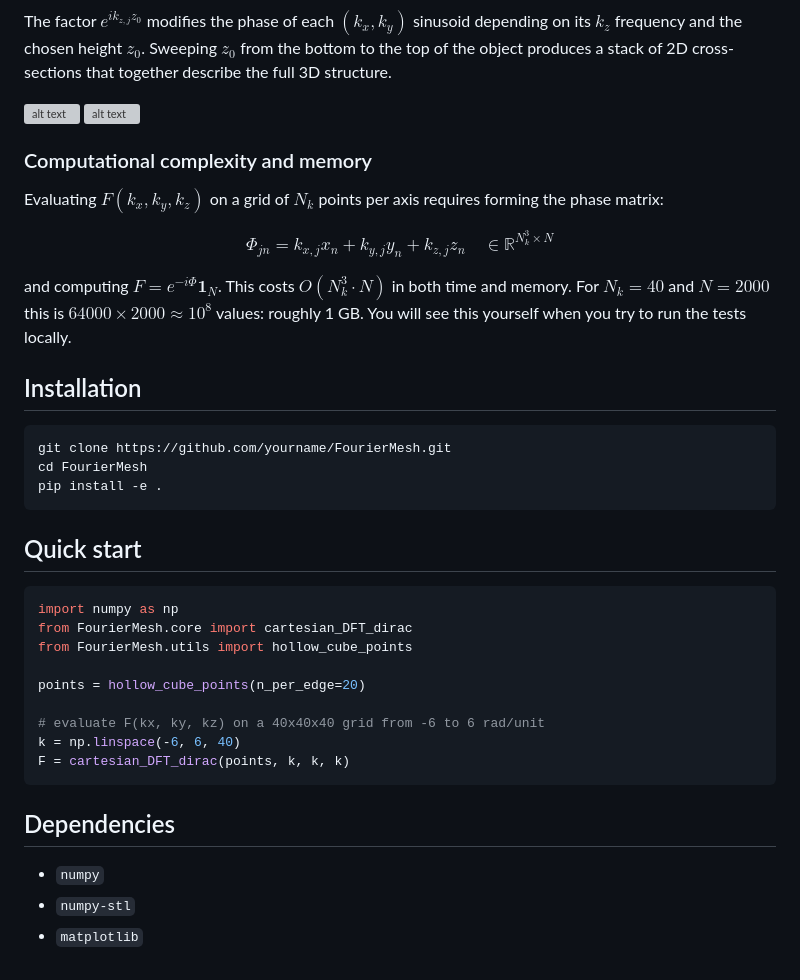
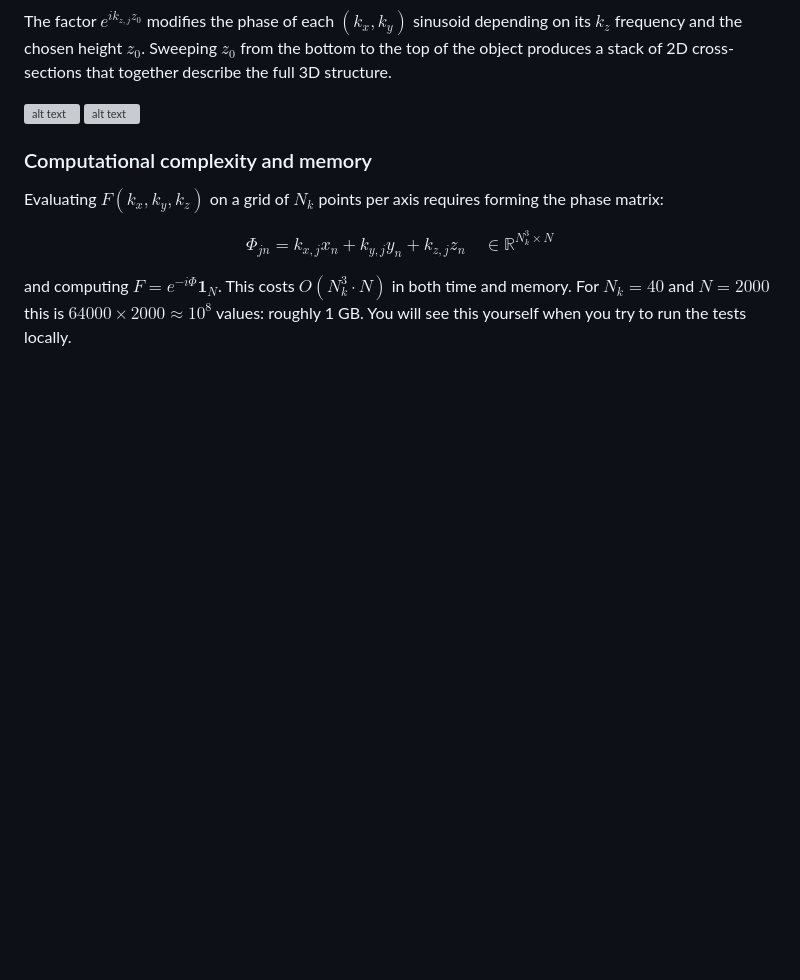
Before and after one commit to SentientPlatypus/FourierMesh, a Markdown page: README.md, the part around the change. GitHub-like rendering; blank space fills up the shorter version; grey boxes are pictures that could not be loaded.

Commit message:
Remove installation and quick start sections
Removed installation and quick start sections from README.

````diff
--- a/README.md
+++ b/README.md
@@ -75,31 +75,3 @@ Evaluating $F(k_x, k_y, k_z)$ on a grid of $N_k$ points per axis requires formin
 $$\Phi_{jn} = k_{x,j} x_n + k_{y,j} y_n + k_{z,j} z_n \quad \in \mathbb{R}^{N_k^3 \times N}$$
 
 and computing $F = e^{-i\Phi} \mathbf{1}_N$. This costs $O(N_k^3 \cdot N)$ in both time and memory. For $N_k = 40$ and $N = 2000$ this is $64000 \times 2000 \approx 10^8$ values: roughly 1 GB. You will see this yourself when you try to run the tests locally.
-
-## Installation
-
-```bash
-git clone https://github.com/yourname/FourierMesh.git
-cd FourierMesh
-pip install -e .
-```
-
-## Quick start
-
-```python
-import numpy as np
-from FourierMesh.core import cartesian_DFT_dirac
-from FourierMesh.utils import hollow_cube_points
-
-points = hollow_cube_points(n_per_edge=20)
-
-# evaluate F(kx, ky, kz) on a 40x40x40 grid from -6 to 6 rad/unit
-k = np.linspace(-6, 6, 40)
-F = cartesian_DFT_dirac(points, k, k, k)
-```
-
-## Dependencies
-
-- `numpy`
-- `numpy-stl`
-- `matplotlib`
````
